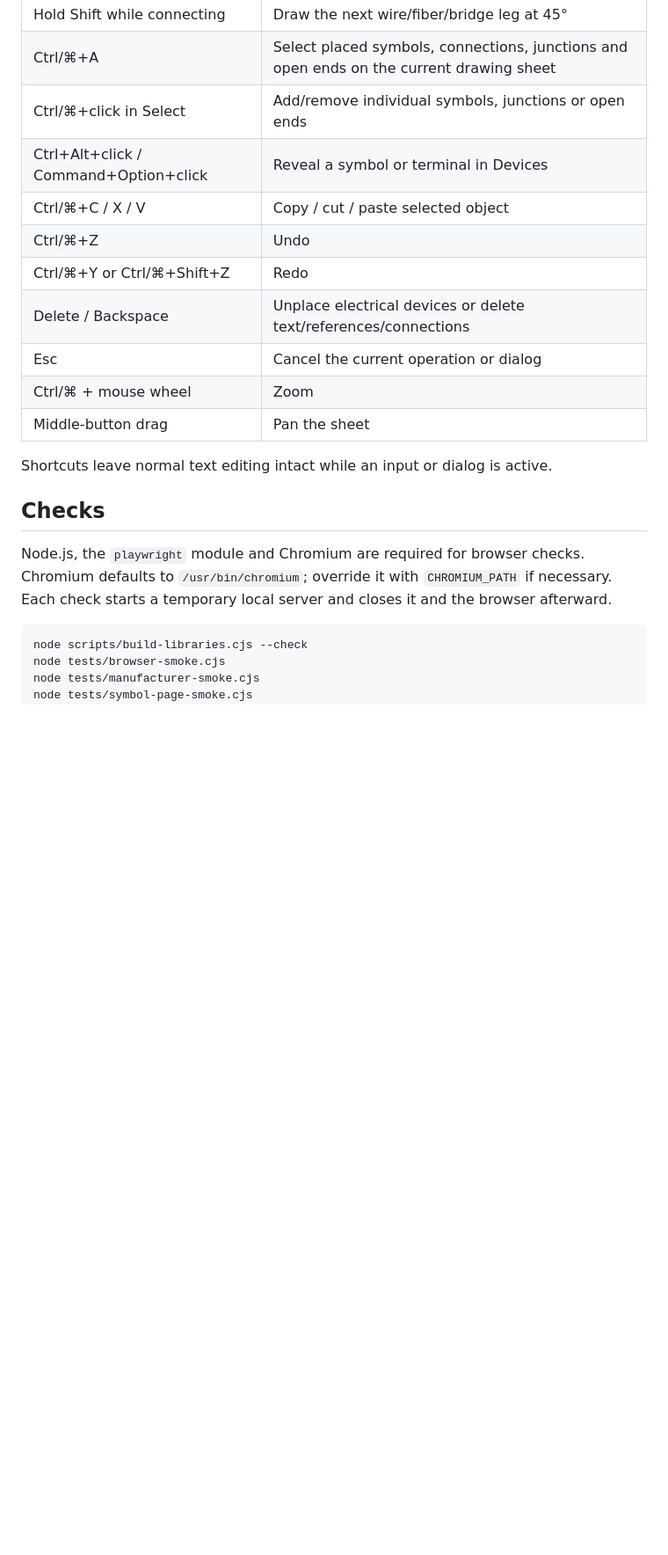
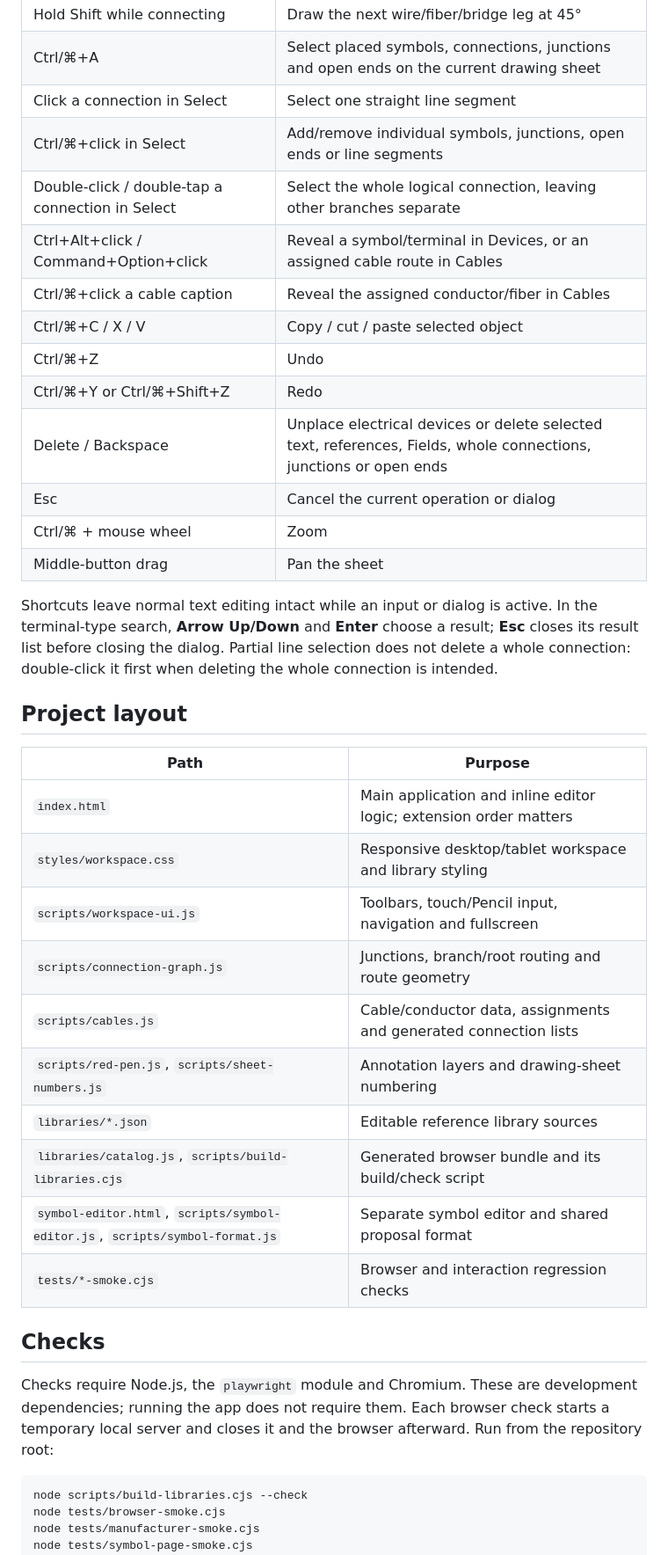
Before and after one commit to TheYogi1999/Cabel-Studio, a Markdown page: README.md, the part around one of its changes. Shown at 88% size. Drawn GitHub-style; blank space fills up the shorter version.

Commit message:
Refresh README for v1.26.0 features, setup and all checks

````diff
--- a/README.md
+++ b/README.md
@@ -170,21 +200,39 @@ Drawing sheets may also contain `redlines: [{id, points: [{x,y}], layer?}]`, wit
 | Hold Alt | Temporary 2 mm grid |
 | Hold Shift while connecting | Draw the next wire/fiber/bridge leg at 45° |
 | Ctrl/⌘+A | Select placed symbols, connections, junctions and open ends on the current drawing sheet |
-| Ctrl/⌘+click in Select | Add/remove individual symbols, junctions or open ends |
-| Ctrl+Alt+click / Command+Option+click | Reveal a symbol or terminal in Devices |
+| Click a connection in Select | Select one straight line segment |
+| Ctrl/⌘+click in Select | Add/remove individual symbols, junctions, open ends or line segments |
+| Double-click / double-tap a connection in Select | Select the whole logical connection, leaving other branches separate |
+| Ctrl+Alt+click / Command+Option+click | Reveal a symbol/terminal in Devices, or an assigned cable route in Cables |
+| Ctrl/⌘+click a cable caption | Reveal the assigned conductor/fiber in Cables |
 | Ctrl/⌘+C / X / V | Copy / cut / paste selected object |
 | Ctrl/⌘+Z | Undo |
 | Ctrl/⌘+Y or Ctrl/⌘+Shift+Z | Redo |
-| Delete / Backspace | Unplace electrical devices or delete text/references/connections |
+| Delete / Backspace | Unplace electrical devices or delete selected text, references, Fields, whole connections, junctions or open ends |
 | Esc | Cancel the current operation or dialog |
 | Ctrl/⌘ + mouse wheel | Zoom |
 | Middle-button drag | Pan the sheet |
 
-Shortcuts leave normal text editing intact while an input or dialog is active.
+Shortcuts leave normal text editing intact while an input or dialog is active. In the terminal-type search, **Arrow Up/Down** and **Enter** choose a result; **Esc** closes its result list before closing the dialog. Partial line selection does not delete a whole connection: double-click it first when deleting the whole connection is intended.
+
+## Project layout
+
+| Path | Purpose |
+| --- | --- |
+| `index.html` | Main application and inline editor logic; extension order matters |
+| `styles/workspace.css` | Responsive desktop/tablet workspace and library styling |
+| `scripts/workspace-ui.js` | Toolbars, touch/Pencil input, navigation and fullscreen |
+| `scripts/connection-graph.js` | Junctions, branch/root routing and route geometry |
+| `scripts/cables.js` | Cable/conductor data, assignments and generated connection lists |
+| `scripts/red-pen.js`, `scripts/sheet-numbers.js` | Annotation layers and drawing-sheet numbering |
+| `libraries/*.json` | Editable reference library sources |
+| `libraries/catalog.js`, `scripts/build-libraries.cjs` | Generated browser bundle and its build/check script |
+| `symbol-editor.html`, `scripts/symbol-editor.js`, `scripts/symbol-format.js` | Separate symbol editor and shared proposal format |
+| `tests/*-smoke.cjs` | Browser and interaction regression checks |
 
 ## Checks
 
-Node.js, the `playwright` module and Chromium are required for browser checks. Chromium defaults to `/usr/bin/chromium`; override it with `CHROMIUM_PATH` if necessary. Each check starts a temporary local server and closes it and the browser afterward.
+Checks require Node.js, the `playwright` module and Chromium. These are development dependencies; running the app does not require them. Each browser check starts a temporary local server and closes it and the browser afterward. Run from the repository root:
 
 ```sh
 node scripts/build-libraries.cjs --check
````
Also changed, not shown: other parts of README.md (+62 -31 lines).
